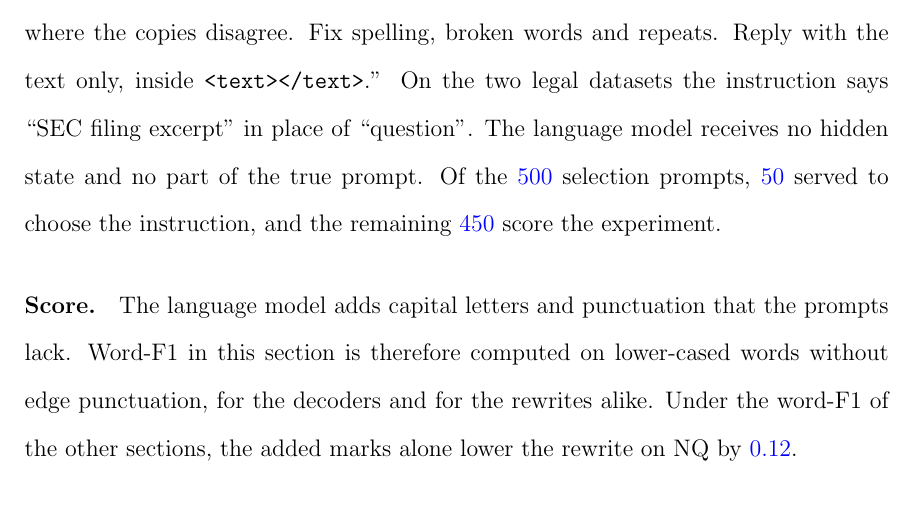
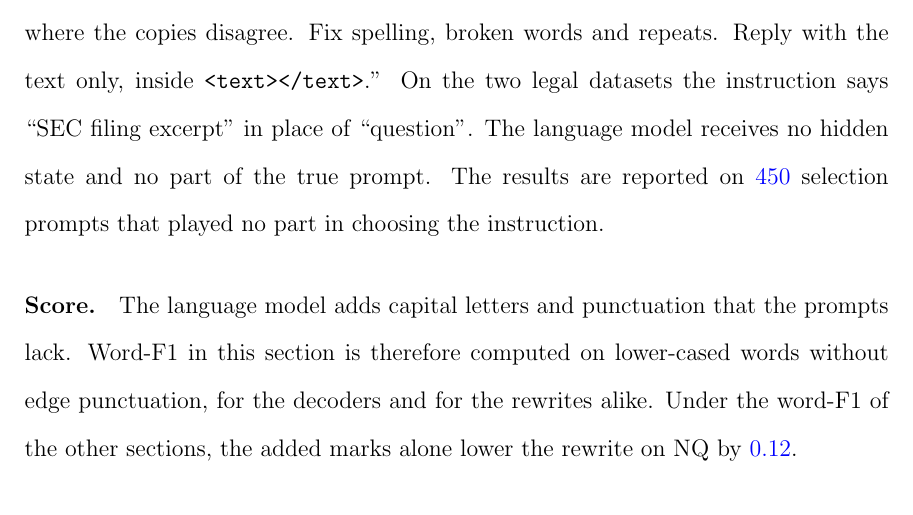
Before and after one commit to pdang468/writing_proposal_dec26, a LaTeX thesis (main.tex, which reads chapters/ch4_weak_supervised_attack/s9_rewriting.tex): part of page 38 of 43, cut so that both start at the same text. Compiled offline with pdfLaTeX.

Commit message:
ch4: rewriting protocol sentence without the tuning-sample count

```diff
--- a/chapters/ch4_weak_supervised_attack/s9_rewriting.tex
+++ b/chapters/ch4_weak_supervised_attack/s9_rewriting.tex
@@ -9,7 +9,7 @@ It receives the three reconstructions of the hybrid fit at the \vf{90}-row leak,
 Its instruction reads ``You get three noisy copies of the same question. Copy 1 is the most reliable; start from it and apply majority rules where the copies disagree. Fix spelling, broken words and repeats. Reply with the text only, inside \texttt{<text></text>}.''
 On the two legal datasets the instruction says ``SEC filing excerpt'' in place of ``question''.
 The language model receives no hidden state and no part of the true prompt.
-Of the \vf{500} selection prompts, \vf{50} served to choose the instruction, and the remaining \vf{450} score the experiment. % src: same files (prompts_reported 450); attacker_run.py (selection sample: first 50 prompt ids)
+The results are reported on \vf{450} selection prompts that played no part in choosing the instruction. % src: same files (prompts_reported 450); attacker_run.py (selection sample: first 50 prompt ids)
 
 \paragraph{Score.} The language model adds capital letters and punctuation that the prompts lack.
 Word-F1 in this section is therefore computed on lower-cased words without edge punctuation, for the decoders and for the rewrites alike.
```
